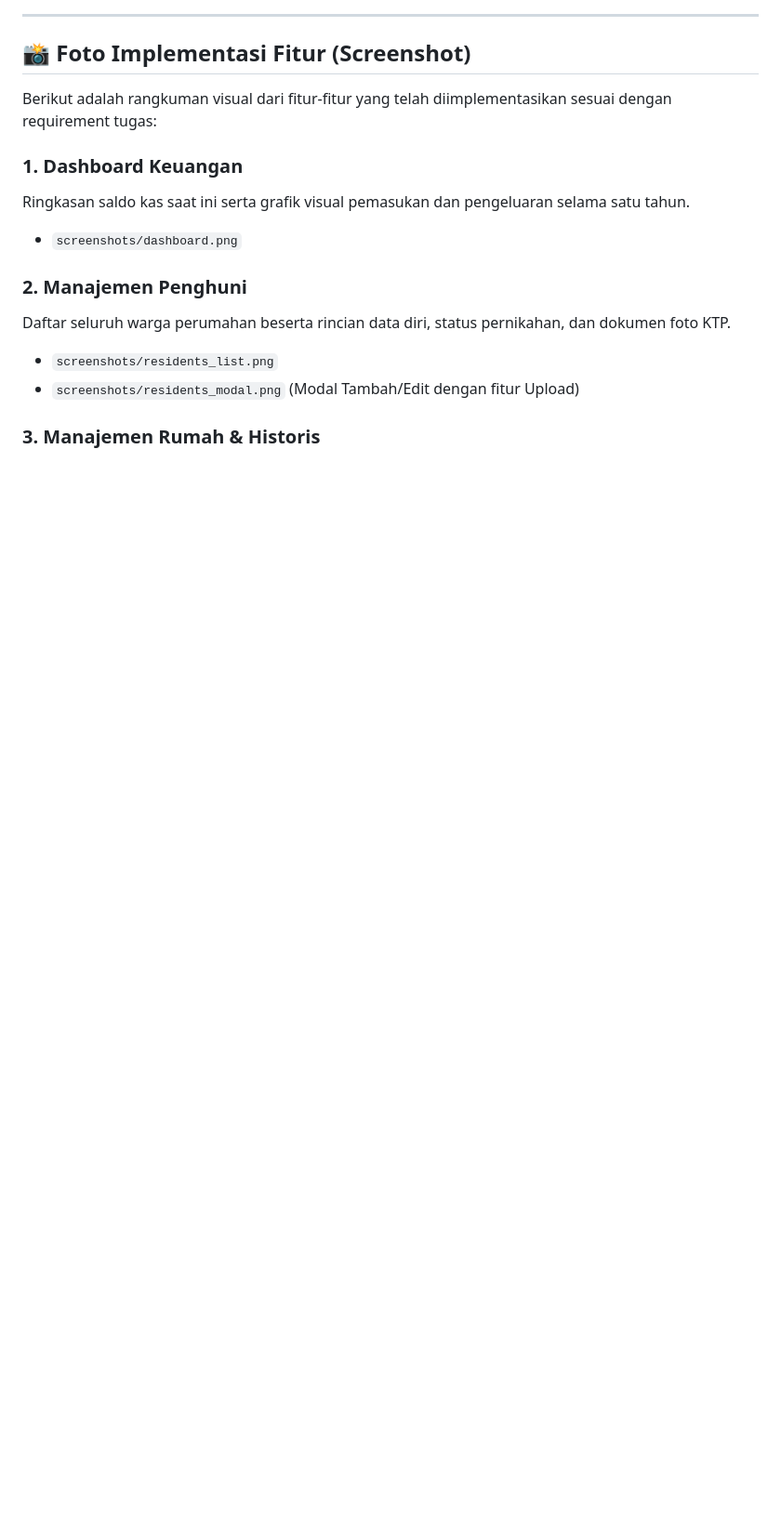
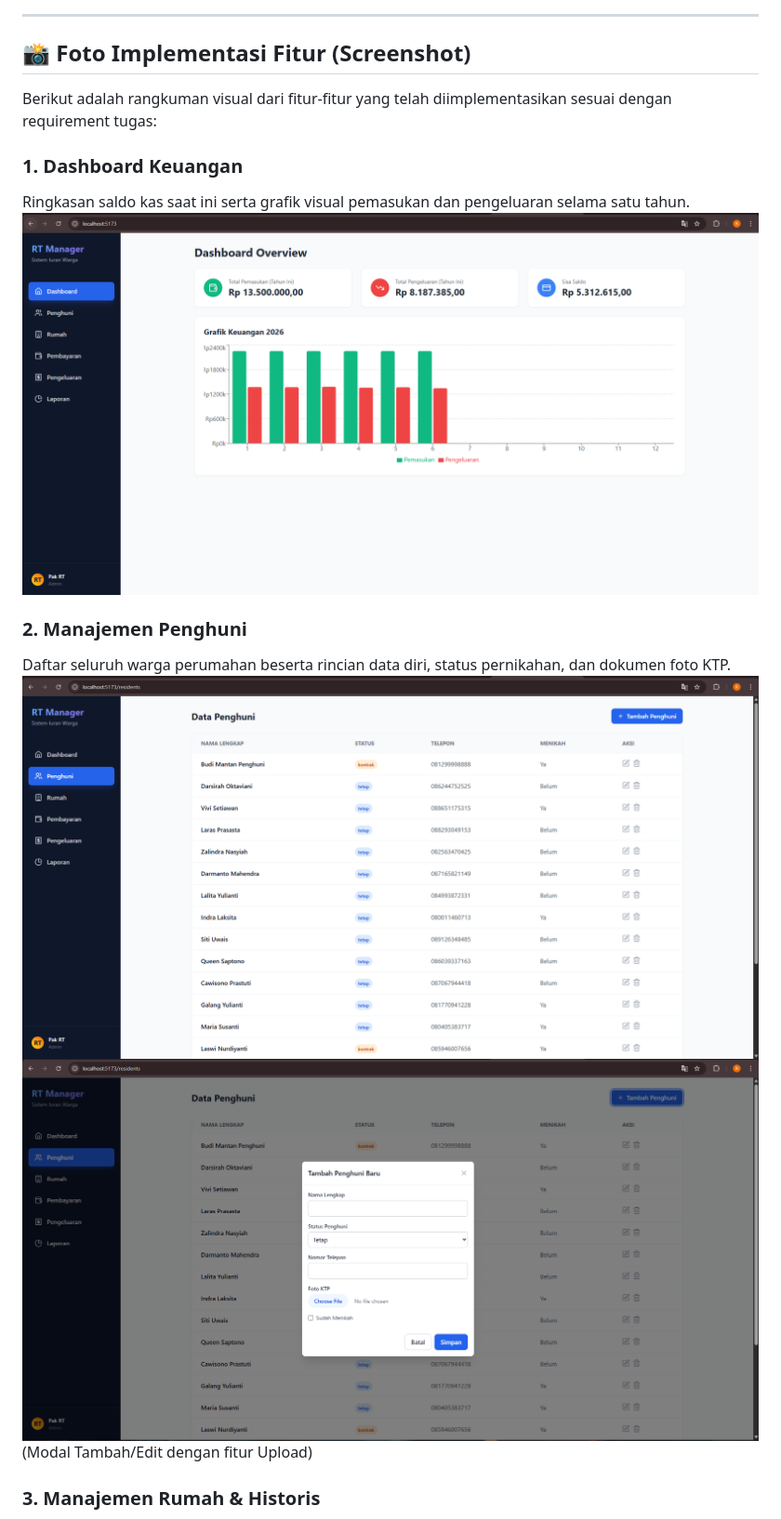
Before and after one commit to Rifuroo/skill_fit, a Markdown page: README.md, the part around one of its changes. Shown at 93% size. GitHub-like rendering; blank space fills up the shorter version.

```diff
--- a/README.md
+++ b/README.md
@@ -68,12 +68,12 @@ Berikut adalah rangkuman visual dari fitur-fitur yang telah diimplementasikan se
 
 ### 1. Dashboard Keuangan
 Ringkasan saldo kas saat ini serta grafik visual pemasukan dan pengeluaran selama satu tahun.
-- `screenshots/dashboard.png`
+![Dashboard](screenshots/dashboard.png)
 
 ### 2. Manajemen Penghuni
 Daftar seluruh warga perumahan beserta rincian data diri, status pernikahan, dan dokumen foto KTP.
-- `screenshots/residents_list.png`
-- `screenshots/residents_modal.png` (Modal Tambah/Edit dengan fitur Upload)
+![Residents List](screenshots/residents_list.png)
+![Residents Modal](screenshots/residents_modal.png) (Modal Tambah/Edit dengan fitur Upload)
 
 ### 3. Manajemen Rumah & Historis
 Pemantauan status rumah (Dihuni/Tersedia) serta fitur penempatan warga pada rumah tertentu.
```
Also changed, not shown: other parts of README.md (+9 -9 lines).
